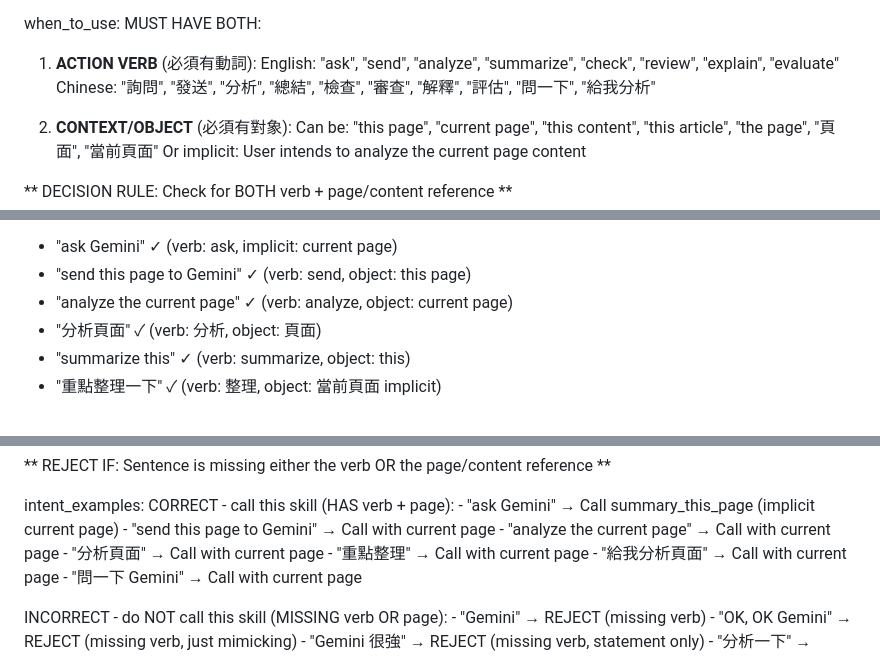
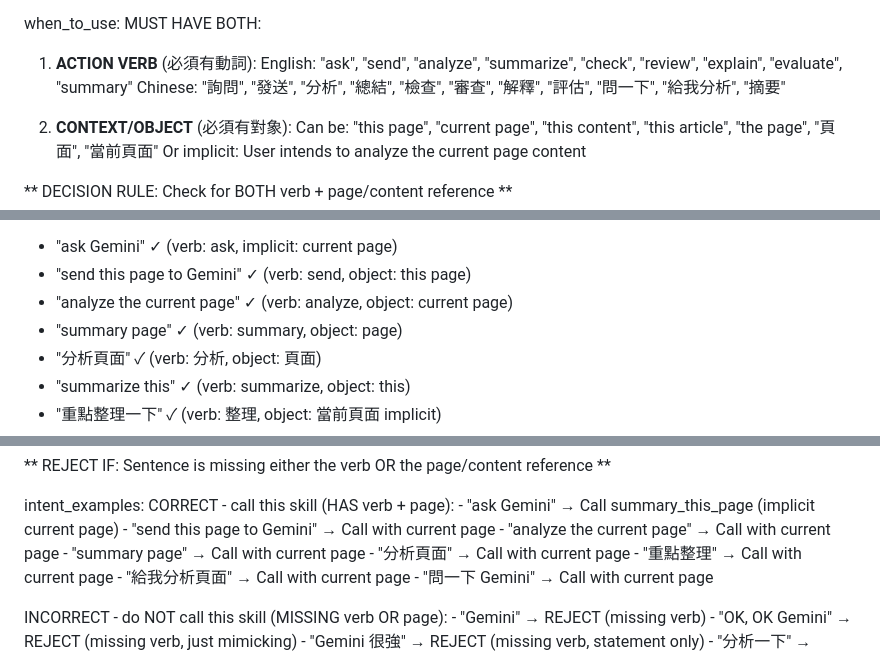
Before and after one commit to jaylooloomi/chrome-javis, a Markdown page: skills/summary_this_page/summary_this_page.md, 3 parts joined by grey strips. Rendered like a GitHub page.

Commit message:
docs: add summary page keyword to summary_this_page.md

```diff
--- a/skills/summary_this_page/summary_this_page.md
+++ b/skills/summary_this_page/summary_this_page.md
@@ -5,8 +5,8 @@ description: 分析頁面、重點整理 - 使用 Google Gemini 進行頁面內
 when_to_use:
   MUST HAVE BOTH:
   1. **ACTION VERB** (必須有動詞):
-     English: "ask", "send", "analyze", "summarize", "check", "review", "explain", "evaluate"
-     Chinese: "詢問", "發送", "分析", "總結", "檢查", "審查", "解釋", "評估", "問一下", "給我分析"
+     English: "ask", "send", "analyze", "summarize", "check", "review", "explain", "evaluate", "summary"
+     Chinese: "詢問", "發送", "分析", "總結", "檢查", "審查", "解釋", "評估", "問一下", "給我分析", "摘要"
 
   2. **CONTEXT/OBJECT** (必須有對象):
      Can be: "this page", "current page", "this content", "this article", "the page", "頁面", "當前頁面"
@@ -22,6 +22,7 @@ examples_CORRECT_verb_plus_page:
   - "ask Gemini" ✓ (verb: ask, implicit: current page)
   - "send this page to Gemini" ✓ (verb: send, object: this page)
   - "analyze the current page" ✓ (verb: analyze, object: current page)
+  - "summary page" ✓ (verb: summary, object: page)
   - "分析頁面" ✓ (verb: 分析, object: 頁面)
   - "summarize this" ✓ (verb: summarize, object: this)
   - "重點整理一下" ✓ (verb: 整理, object: 當前頁面 implicit)
@@ -58,6 +59,7 @@ intent_examples:
     - "ask Gemini" → Call summary_this_page (implicit current page)
     - "send this page to Gemini" → Call with current page
     - "analyze the current page" → Call with current page
+    - "summary page" → Call with current page
     - "分析頁面" → Call with current page
     - "重點整理" → Call with current page
     - "給我分析頁面" → Call with current page
```
